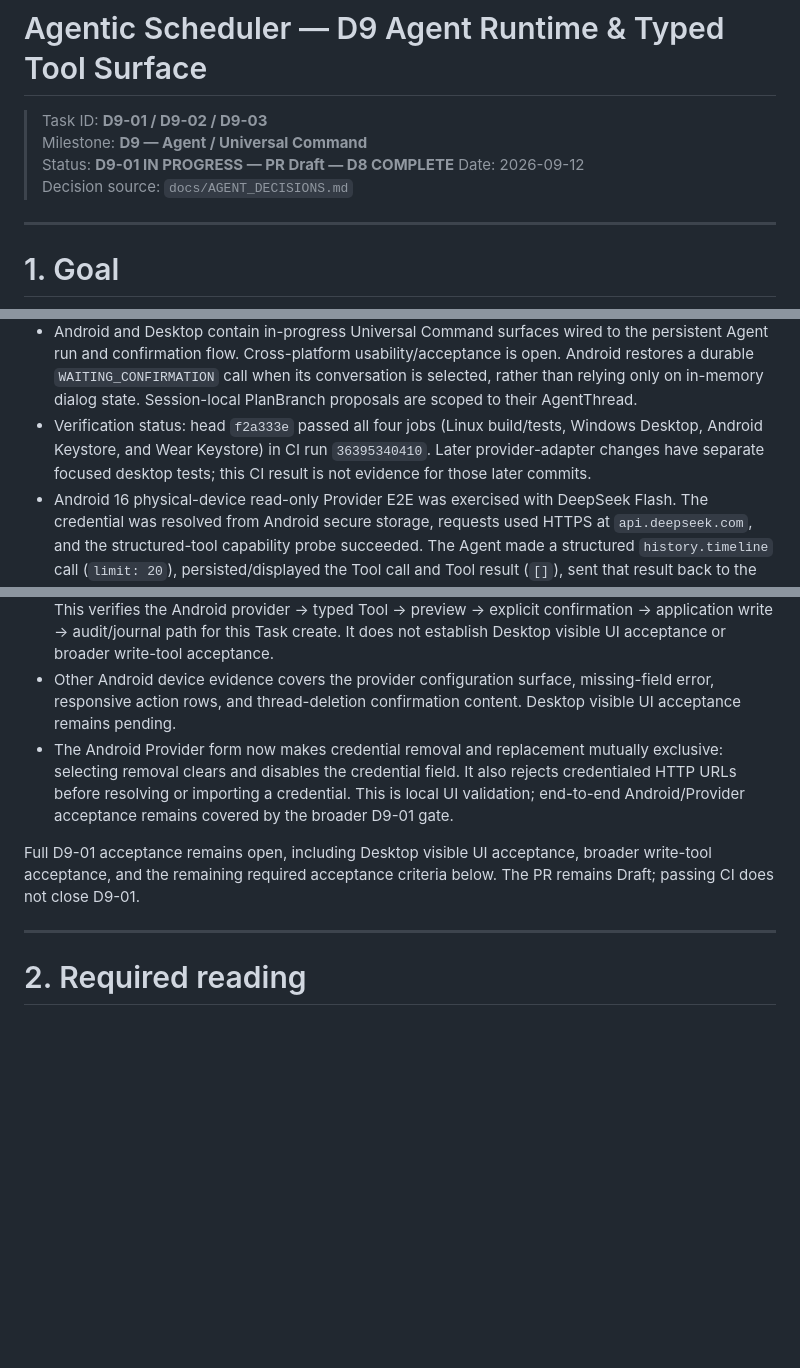
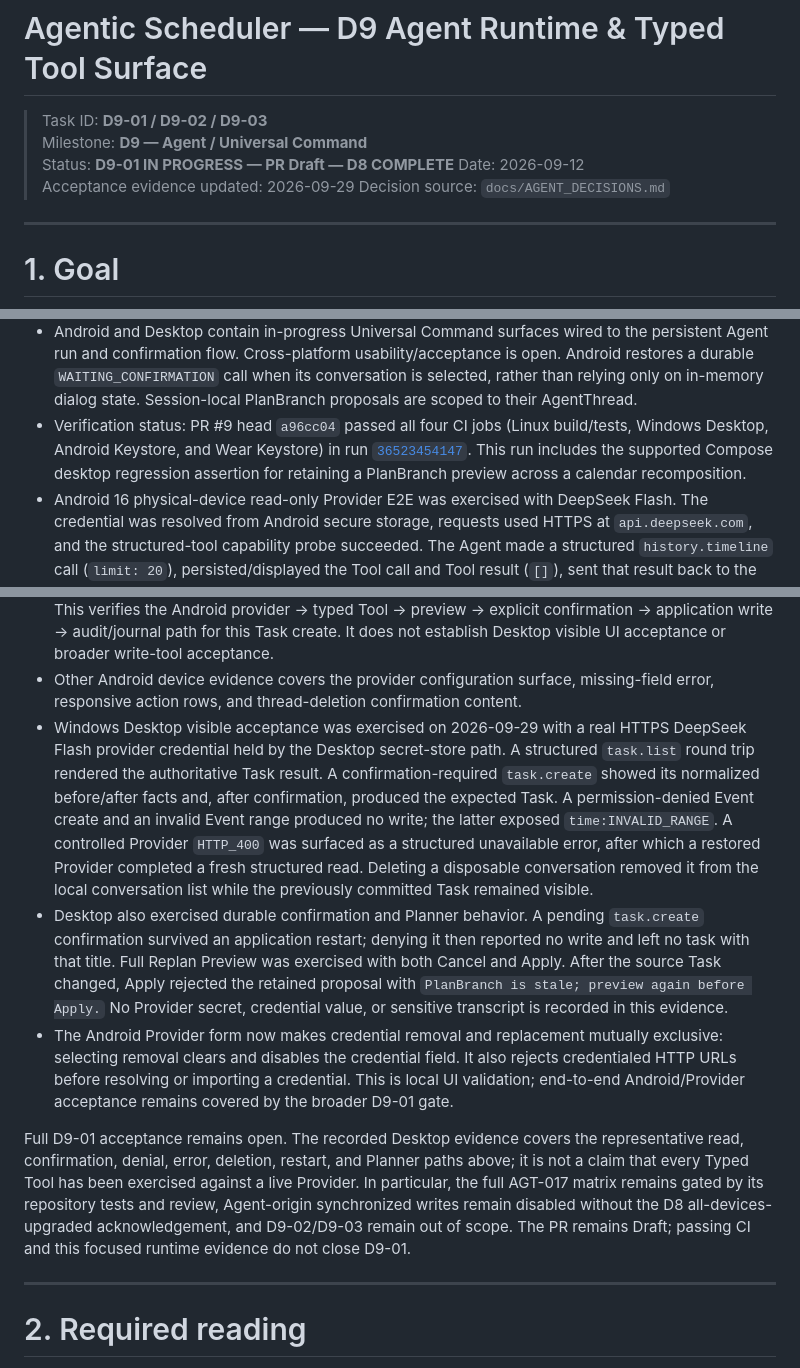
Before and after one commit to fangbm/agentic-scheduler, a Markdown page: docs/tasks/D9_AGENT_RUNTIME.md, 3 parts joined by grey strips. Rendered like a GitHub page; blank space fills up the shorter version.

Commit message:
docs(d9): record desktop acceptance evidence

```diff
--- a/docs/tasks/D9_AGENT_RUNTIME.md
+++ b/docs/tasks/D9_AGENT_RUNTIME.md
@@ -4,6 +4,7 @@
 > Milestone: **D9 — Agent / Universal Command**
 > Status: **D9-01 IN PROGRESS — PR Draft — D8 COMPLETE**
 > Date: 2026-09-12
+> Acceptance evidence updated: 2026-09-29
 > Decision source: `docs/AGENT_DECISIONS.md`
 
 ---
@@ -49,10 +50,11 @@ Current implementation inventory on this branch (D9-01 remains IN PROGRESS):
   `WAITING_CONFIRMATION` call when its conversation is selected, rather than
   relying only on in-memory dialog state. Session-local PlanBranch proposals
   are scoped to their AgentThread.
-- Verification status: head `f2a333e` passed all four jobs (Linux
-  build/tests, Windows Desktop, Android Keystore, and Wear Keystore) in CI run
-  `36395340410`. Later provider-adapter changes have separate focused desktop
-  tests; this CI result is not evidence for those later commits.
+- Verification status: PR #9 head `a96cc04` passed all four CI jobs (Linux
+  build/tests, Windows Desktop, Android Keystore, and Wear Keystore) in run
+  [`36523454147`](https://github.com/fangbm/agentic-scheduler/actions/runs/36523454147).
+  This run includes the supported Compose desktop regression assertion for
+  retaining a PlanBranch preview across a calendar recomposition.
 - Android 16 physical-device read-only Provider E2E was exercised with
   DeepSeek Flash. The credential was resolved from Android secure storage,
   requests used HTTPS at `api.deepseek.com`, and the structured-tool capability
@@ -80,17 +82,39 @@ Current implementation inventory on this branch (D9-01 remains IN PROGRESS):
   acceptance.
 - Other Android device evidence covers the provider configuration surface,
   missing-field error, responsive action rows, and thread-deletion confirmation
-  content. Desktop visible UI acceptance remains pending.
+  content.
+- Windows Desktop visible acceptance was exercised on 2026-09-29 with a real
+  HTTPS DeepSeek Flash provider credential held by the Desktop secret-store
+  path. A structured `task.list` round trip rendered the authoritative Task
+  result. A confirmation-required `task.create` showed its normalized
+  before/after facts and, after confirmation, produced the expected Task.
+  A permission-denied Event create and an invalid Event range produced no
+  write; the latter exposed `time:INVALID_RANGE`. A controlled Provider
+  `HTTP_400` was surfaced as a structured unavailable error, after which a
+  restored Provider completed a fresh structured read. Deleting a disposable
+  conversation removed it from the local conversation list while the previously
+  committed Task remained visible.
+- Desktop also exercised durable confirmation and Planner behavior. A pending
+  `task.create` confirmation survived an application restart; denying it then
+  reported no write and left no task with that title. Full Replan Preview was
+  exercised with both Cancel and Apply. After the source Task changed, Apply
+  rejected the retained proposal with `PlanBranch is stale; preview again
+  before Apply.` No Provider secret, credential value, or sensitive transcript
+  is recorded in this evidence.
 - The Android Provider form now makes credential removal and replacement
   mutually exclusive: selecting removal clears and disables the credential
   field. It also rejects credentialed HTTP URLs before resolving or importing
   a credential. This is local UI validation; end-to-end Android/Provider
   acceptance remains covered by the broader D9-01 gate.
 
-Full D9-01 acceptance remains open, including Desktop visible UI acceptance,
-broader write-tool acceptance, and the
-remaining required acceptance criteria below. The PR remains Draft; passing CI
-does not close D9-01.
+Full D9-01 acceptance remains open. The recorded Desktop evidence covers the
+representative read, confirmation, denial, error, deletion, restart, and
+Planner paths above; it is not a claim that every Typed Tool has been exercised
+against a live Provider. In particular, the full AGT-017 matrix remains gated
+by its repository tests and review, Agent-origin synchronized writes remain
+disabled without the D8 all-devices-upgraded acknowledgement, and D9-02/D9-03
+remain out of scope. The PR remains Draft; passing CI and this focused runtime
+evidence do not close D9-01.
 
 ---
 
```
Also changed, not shown: docs/ROADMAP_D5_D9.md (+15 -8 lines).
